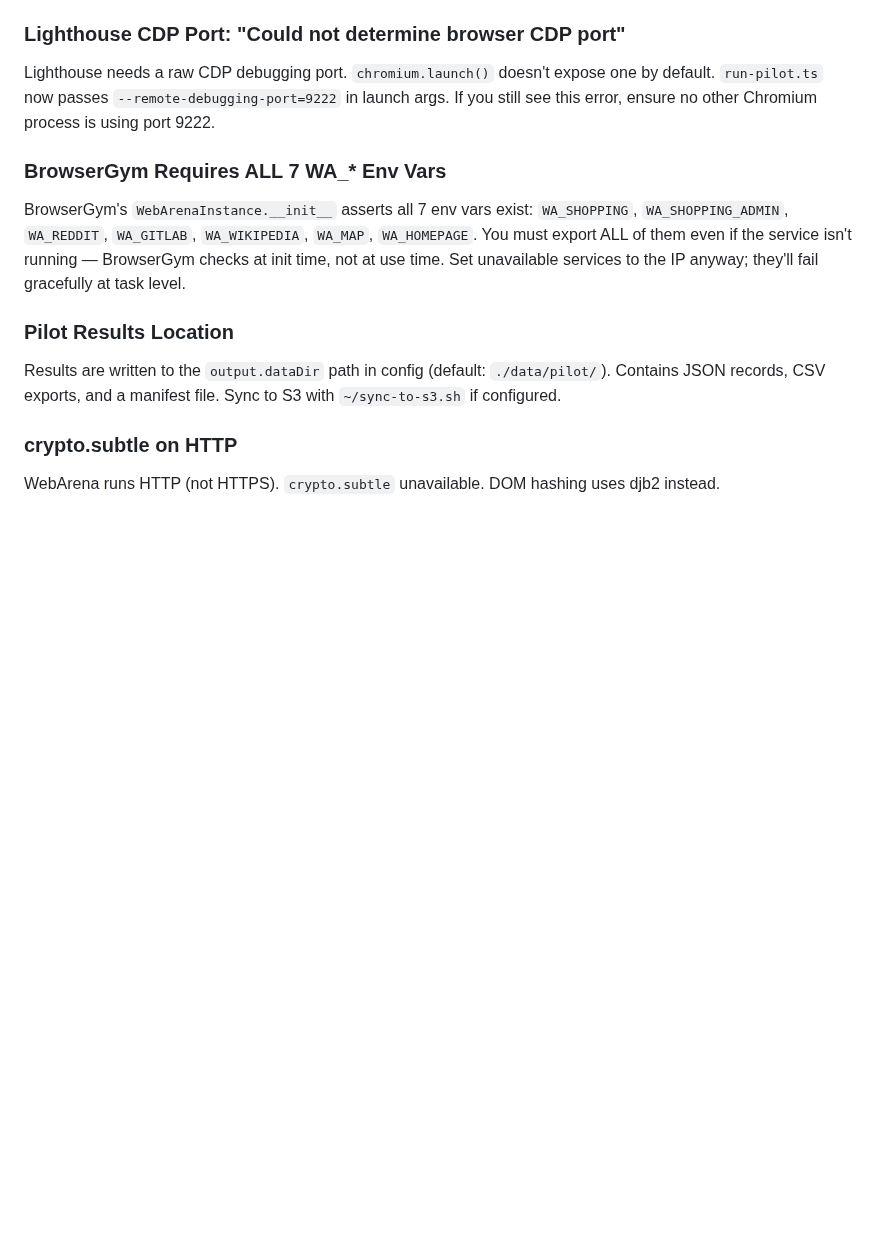
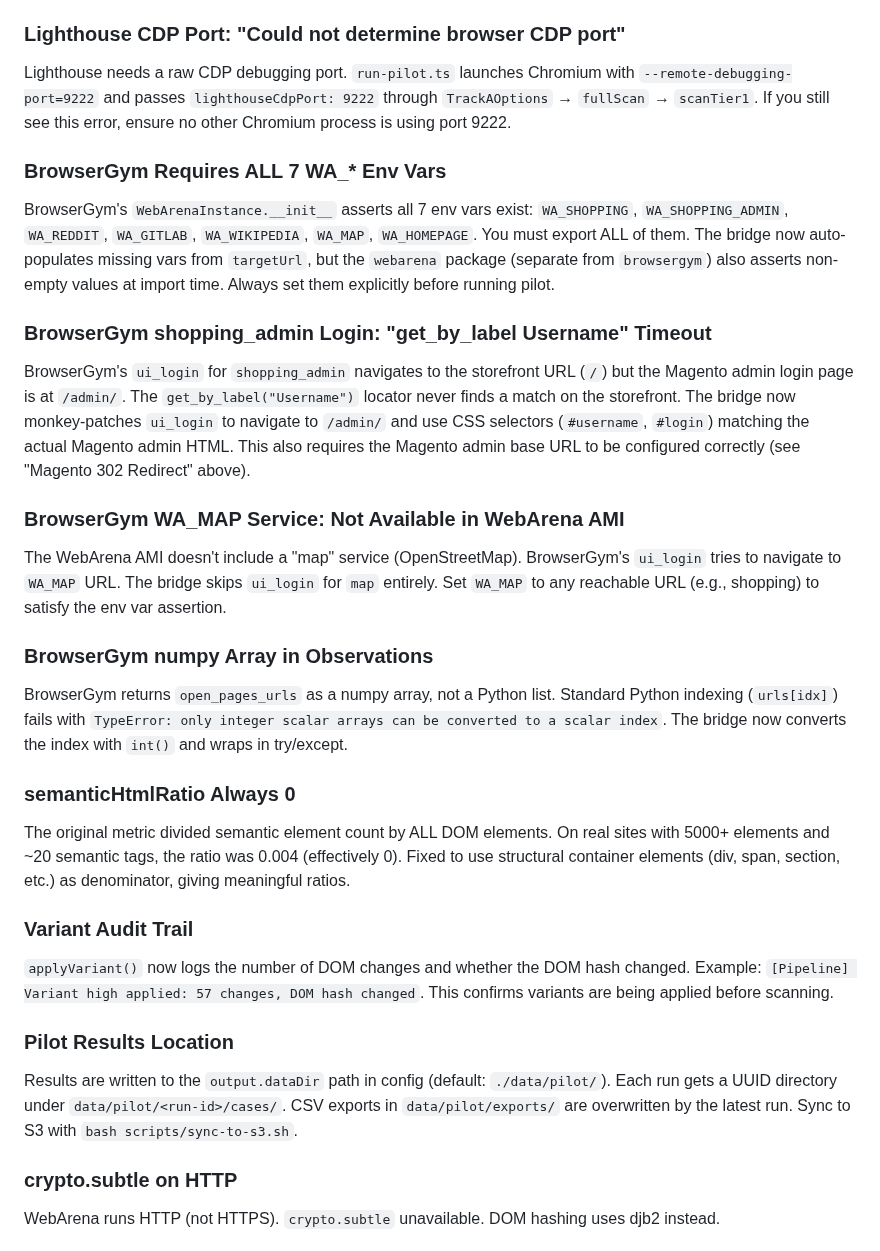
Before and after one commit to Alex-jjh/ai-agent-accessibility, a Markdown page: docs/deployment.md, the part around the change. GitHub-like rendering; blank space fills up the shorter version.

Commit message:
docs: record all BrowserGym integration fixes and pilot gotchas

```diff
--- a/docs/deployment.md
+++ b/docs/deployment.md
@@ -254,13 +254,28 @@ Never mix inline `ingress {}` blocks in `aws_security_group` with standalone `aw
 If you `terraform state rm` or lose state, IAM roles remain in AWS (they're global). Next `terraform apply` fails with `EntityAlreadyExists`. Fix: `terraform import aws_iam_role.<name> <role-name>`.
 
 ### Lighthouse CDP Port: "Could not determine browser CDP port"
-Lighthouse needs a raw CDP debugging port. `chromium.launch()` doesn't expose one by default. `run-pilot.ts` now passes `--remote-debugging-port=9222` in launch args. If you still see this error, ensure no other Chromium process is using port 9222.
+Lighthouse needs a raw CDP debugging port. `run-pilot.ts` launches Chromium with `--remote-debugging-port=9222` and passes `lighthouseCdpPort: 9222` through `TrackAOptions` → `fullScan` → `scanTier1`. If you still see this error, ensure no other Chromium process is using port 9222.
 
 ### BrowserGym Requires ALL 7 WA_* Env Vars
-BrowserGym's `WebArenaInstance.__init__` asserts all 7 env vars exist: `WA_SHOPPING`, `WA_SHOPPING_ADMIN`, `WA_REDDIT`, `WA_GITLAB`, `WA_WIKIPEDIA`, `WA_MAP`, `WA_HOMEPAGE`. You must export ALL of them even if the service isn't running — BrowserGym checks at init time, not at use time. Set unavailable services to the IP anyway; they'll fail gracefully at task level.
+BrowserGym's `WebArenaInstance.__init__` asserts all 7 env vars exist: `WA_SHOPPING`, `WA_SHOPPING_ADMIN`, `WA_REDDIT`, `WA_GITLAB`, `WA_WIKIPEDIA`, `WA_MAP`, `WA_HOMEPAGE`. You must export ALL of them. The bridge now auto-populates missing vars from `targetUrl`, but the `webarena` package (separate from `browsergym`) also asserts non-empty values at import time. Always set them explicitly before running pilot.
+
+### BrowserGym shopping_admin Login: "get_by_label Username" Timeout
+BrowserGym's `ui_login` for `shopping_admin` navigates to the storefront URL (`/`) but the Magento admin login page is at `/admin/`. The `get_by_label("Username")` locator never finds a match on the storefront. The bridge now monkey-patches `ui_login` to navigate to `/admin/` and use CSS selectors (`#username`, `#login`) matching the actual Magento admin HTML. This also requires the Magento admin base URL to be configured correctly (see "Magento 302 Redirect" above).
+
+### BrowserGym WA_MAP Service: Not Available in WebArena AMI
+The WebArena AMI doesn't include a "map" service (OpenStreetMap). BrowserGym's `ui_login` tries to navigate to `WA_MAP` URL. The bridge skips `ui_login` for `map` entirely. Set `WA_MAP` to any reachable URL (e.g., shopping) to satisfy the env var assertion.
+
+### BrowserGym numpy Array in Observations
+BrowserGym returns `open_pages_urls` as a numpy array, not a Python list. Standard Python indexing (`urls[idx]`) fails with `TypeError: only integer scalar arrays can be converted to a scalar index`. The bridge now converts the index with `int()` and wraps in try/except.
+
+### semanticHtmlRatio Always 0
+The original metric divided semantic element count by ALL DOM elements. On real sites with 5000+ elements and ~20 semantic tags, the ratio was 0.004 (effectively 0). Fixed to use structural container elements (div, span, section, etc.) as denominator, giving meaningful ratios.
+
+### Variant Audit Trail
+`applyVariant()` now logs the number of DOM changes and whether the DOM hash changed. Example: `[Pipeline] Variant high applied: 57 changes, DOM hash changed`. This confirms variants are being applied before scanning.
 
 ### Pilot Results Location
-Results are written to the `output.dataDir` path in config (default: `./data/pilot/`). Contains JSON records, CSV exports, and a manifest file. Sync to S3 with `~/sync-to-s3.sh` if configured.
+Results are written to the `output.dataDir` path in config (default: `./data/pilot/`). Each run gets a UUID directory under `data/pilot/<run-id>/cases/`. CSV exports in `data/pilot/exports/` are overwritten by the latest run. Sync to S3 with `bash scripts/sync-to-s3.sh`.
 
 ### crypto.subtle on HTTP
 WebArena runs HTTP (not HTTPS). `crypto.subtle` unavailable. DOM hashing uses djb2 instead.
```
